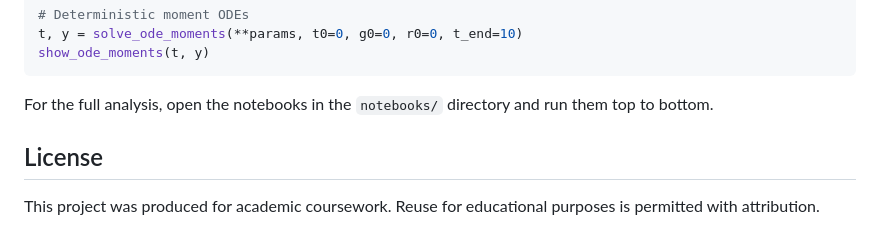
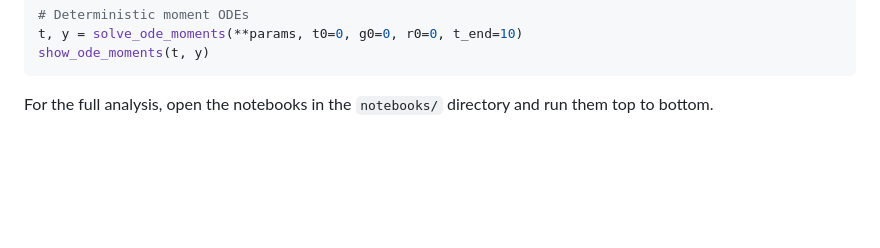
Before and after one commit to zakhar-guzii/telegraph-model-gene-expression, a Markdown page: README.md, the part around the change. GitHub-like rendering; blank space fills up the shorter version.

Commit message:
docs: modified readme.md

```diff
--- a/README.md
+++ b/README.md
@@ -159,8 +159,3 @@ show_ode_moments(t, y)
 
 For the full analysis, open the notebooks in the `notebooks/` directory and run
 them top to bottom.
-
-## License
-
-This project was produced for academic coursework. Reuse for educational
-purposes is permitted with attribution.
```
